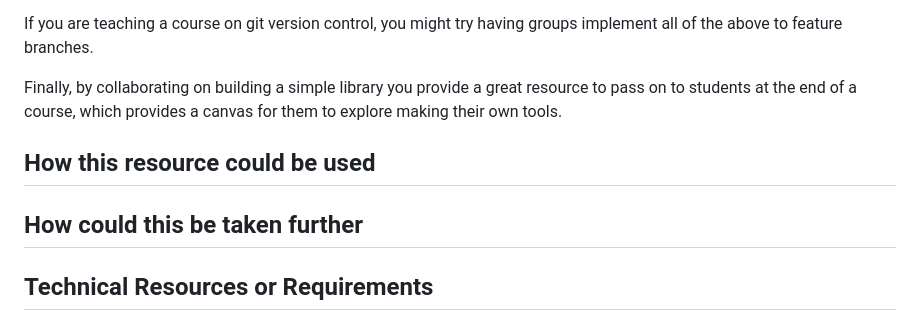
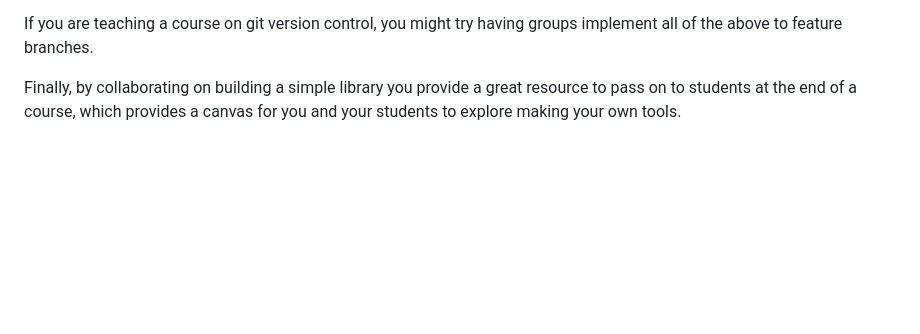
Before and after one commit to mhamilt/teaching-programming-music-with-code, a Markdown page: code resources/Matthew/readme.md, the part around the change printed below. Rendered like a GitHub page; blank space fills up the shorter version.

```diff
--- a/code resources/Matthew/readme.md
+++ b/code resources/Matthew/readme.md
@@ -32,12 +36,4 @@ Some customisations to collaborate with students might be:
 
 If you are teaching a course on git version control, you might try having groups implement all of the above to feature branches.
 
-Finally, by collaborating on building a simple library you provide a great resource to pass on to students at the end of a course, which provides a canvas for them to explore making their own tools.
-
-## How this resource could be used
-
-
-## How could this be taken further
-
-
-## Technical Resources or Requirements
+Finally, by collaborating on building a simple library you provide a great resource to pass on to students at the end of a course, which provides a canvas for you and your students to explore making your own tools.
```
Also changed, not shown: other parts of code resources/Matthew/readme.md (+4 -0 lines).
